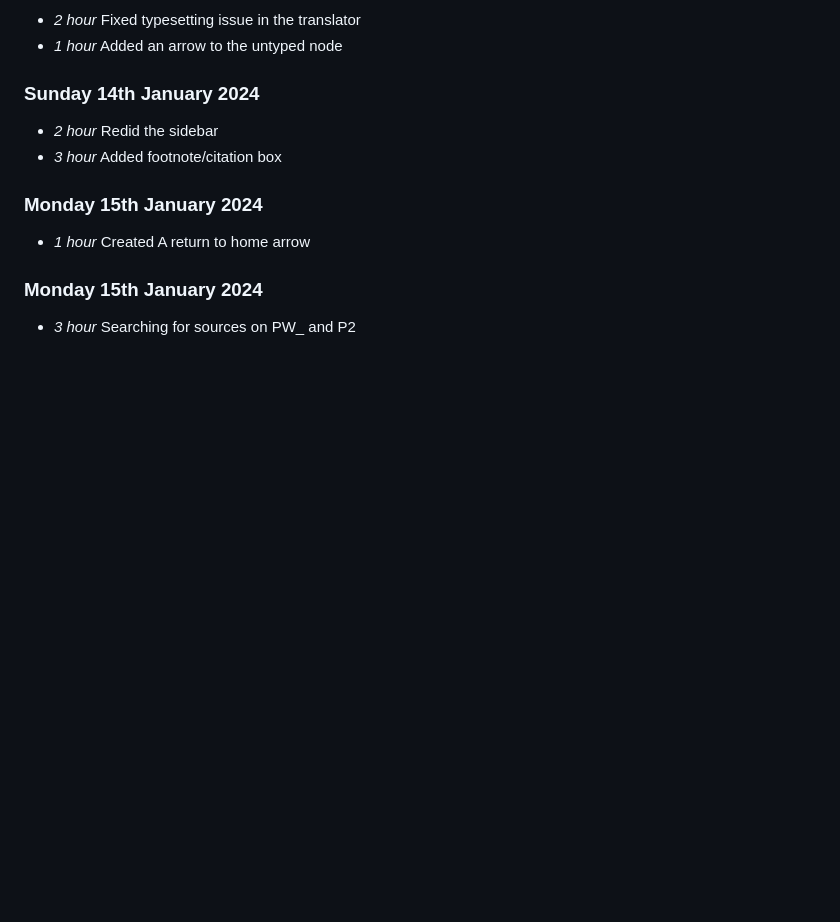
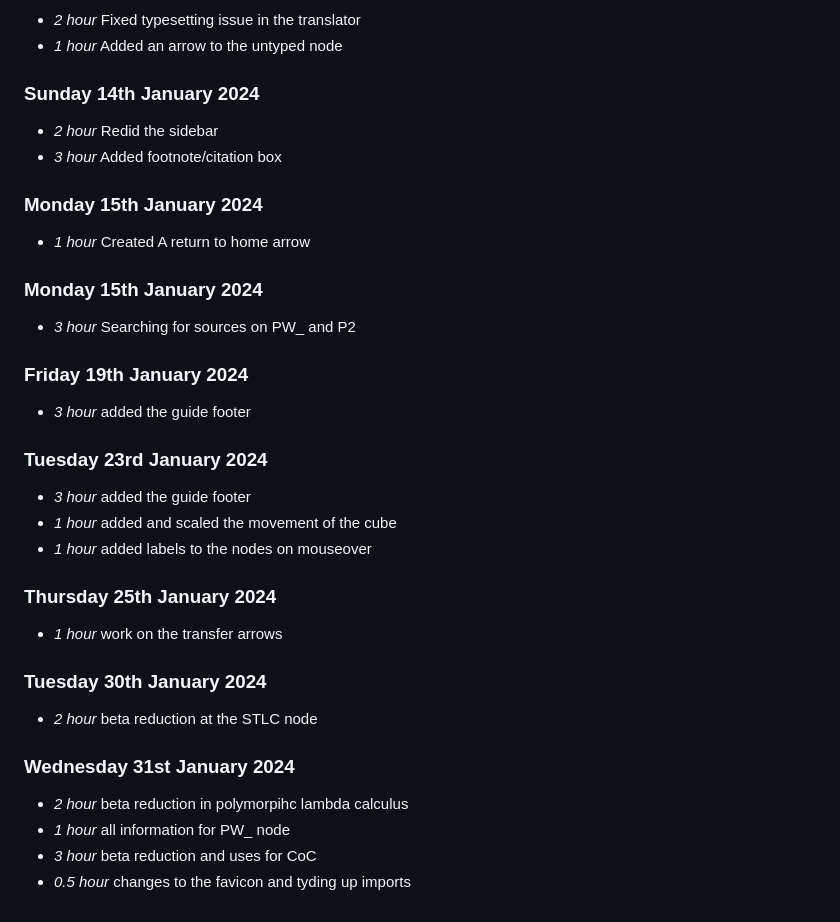
Before and after one commit to hugofin/lambda_cube, a Markdown page: timelog.md, the part around the change. Drawn GitHub-style; blank space fills up the shorter version.

Commit message:
update timelog

```diff
--- a/timelog.md
+++ b/timelog.md
@@ -177,3 +177,29 @@
 ### Monday 15th January 2024
 
 * *3 hour* Searching for sources on PW_ and P2
+
+### Friday 19th January 2024
+
+* *3 hour* added the guide footer
+
+### Tuesday 23rd January 2024
+
+* *3 hour* added the guide footer
+* *1 hour* added and scaled the movement of the cube
+* *1 hour* added labels to the nodes on mouseover
+
+
+### Thursday 25th January 2024
+
+* *1 hour* work on the transfer arrows
+
+### Tuesday 30th January 2024
+
+* *2 hour* beta reduction at the STLC node
+
+### Wednesday 31st January 2024
+
+* *2 hour* beta reduction in polymorpihc lambda calculus
+* *1 hour* all information for PW_ node
+* *3 hour* beta reduction and uses for CoC
+* *0.5 hour* changes to the favicon and tyding up imports
```
